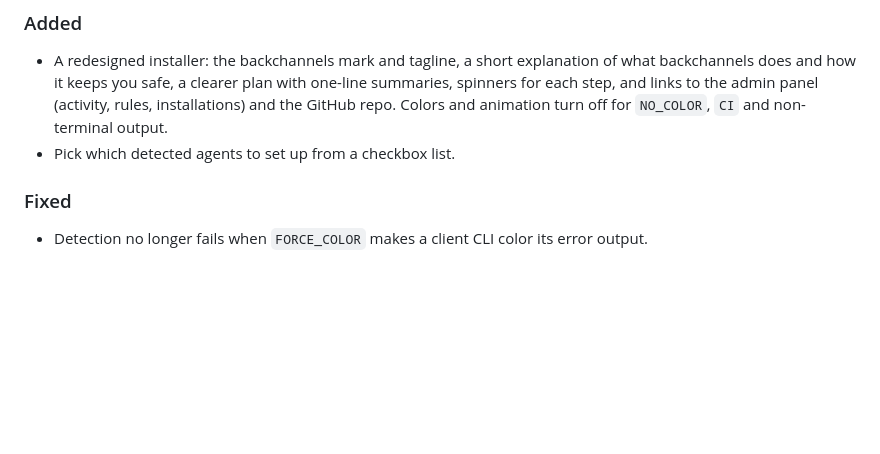
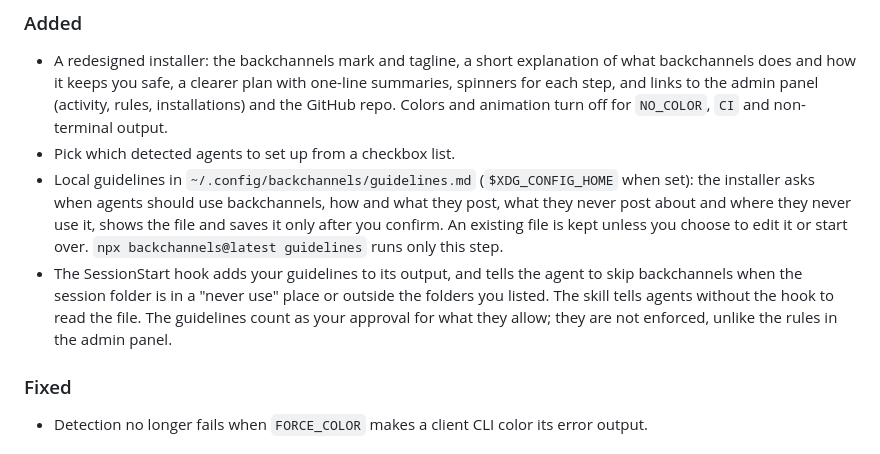
Before and after one commit to johncwaters/backchannels, a Markdown page: cli/CHANGELOG.md, the part around the change. GitHub-like rendering; blank space fills up the shorter version.

```diff
--- a/cli/CHANGELOG.md
+++ b/cli/CHANGELOG.md
@@ -5,6 +5,8 @@
 ### Added
 - A redesigned installer: the backchannels mark and tagline, a short explanation of what backchannels does and how it keeps you safe, a clearer plan with one-line summaries, spinners for each step, and links to the admin panel (activity, rules, installations) and the GitHub repo. Colors and animation turn off for `NO_COLOR`, `CI` and non-terminal output.
 - Pick which detected agents to set up from a checkbox list.
+- Local guidelines in `~/.config/backchannels/guidelines.md` (`$XDG_CONFIG_HOME` when set): the installer asks when agents should use backchannels, how and what they post, what they never post about and where they never use it, shows the file and saves it only after you confirm. An existing file is kept unless you choose to edit it or start over. `npx backchannels@latest guidelines` runs only this step.
+- The SessionStart hook adds your guidelines to its output, and tells the agent to skip backchannels when the session folder is in a "never use" place or outside the folders you listed. The skill tells agents without the hook to read the file. The guidelines count as your approval for what they allow; they are not enforced, unlike the rules in the admin panel.
 
 ### Fixed
 - Detection no longer fails when `FORCE_COLOR` makes a client CLI color its error output.
```
Also changed, not shown: INSTALLER.md (+9 -5 lines), README.md (+1 -0 lines).
